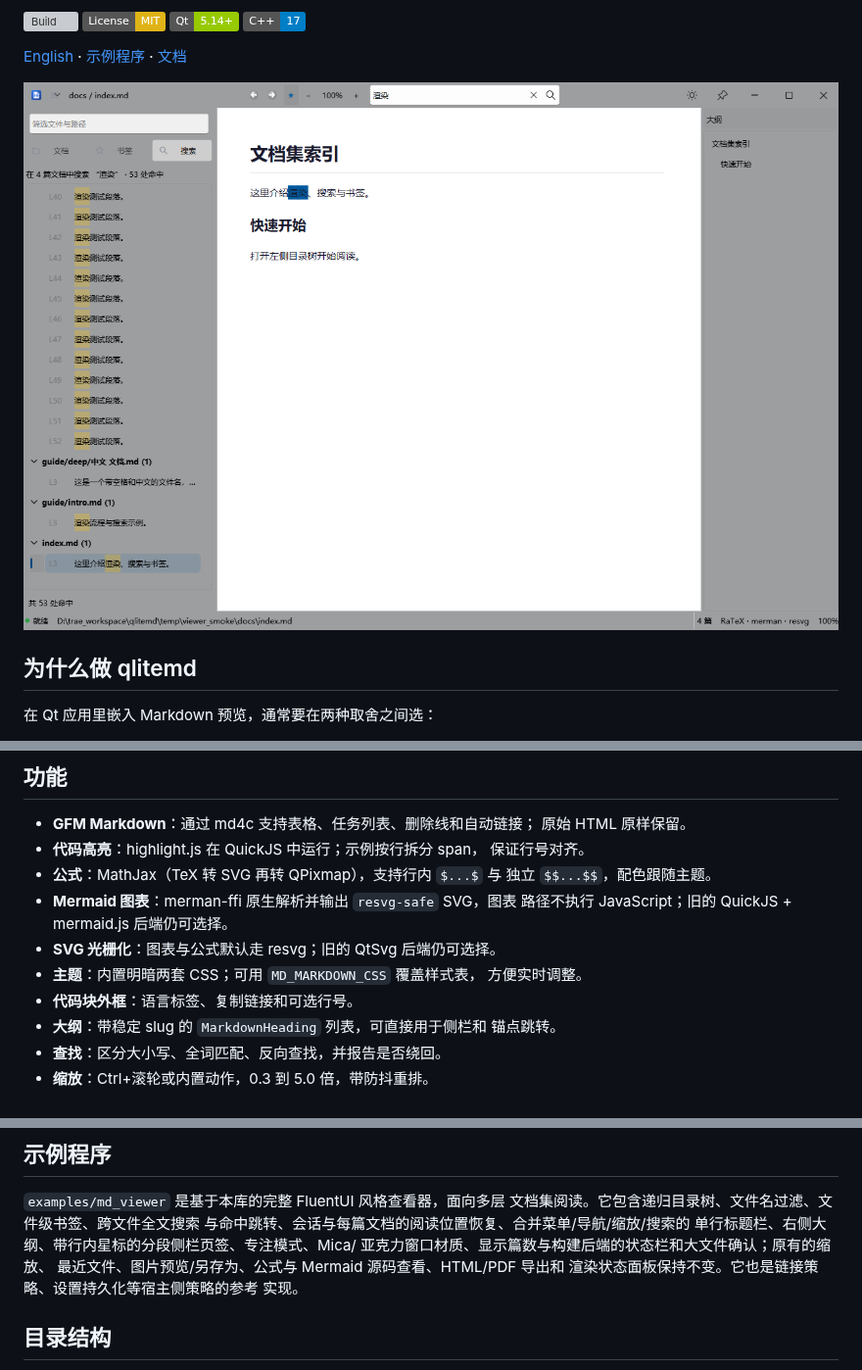
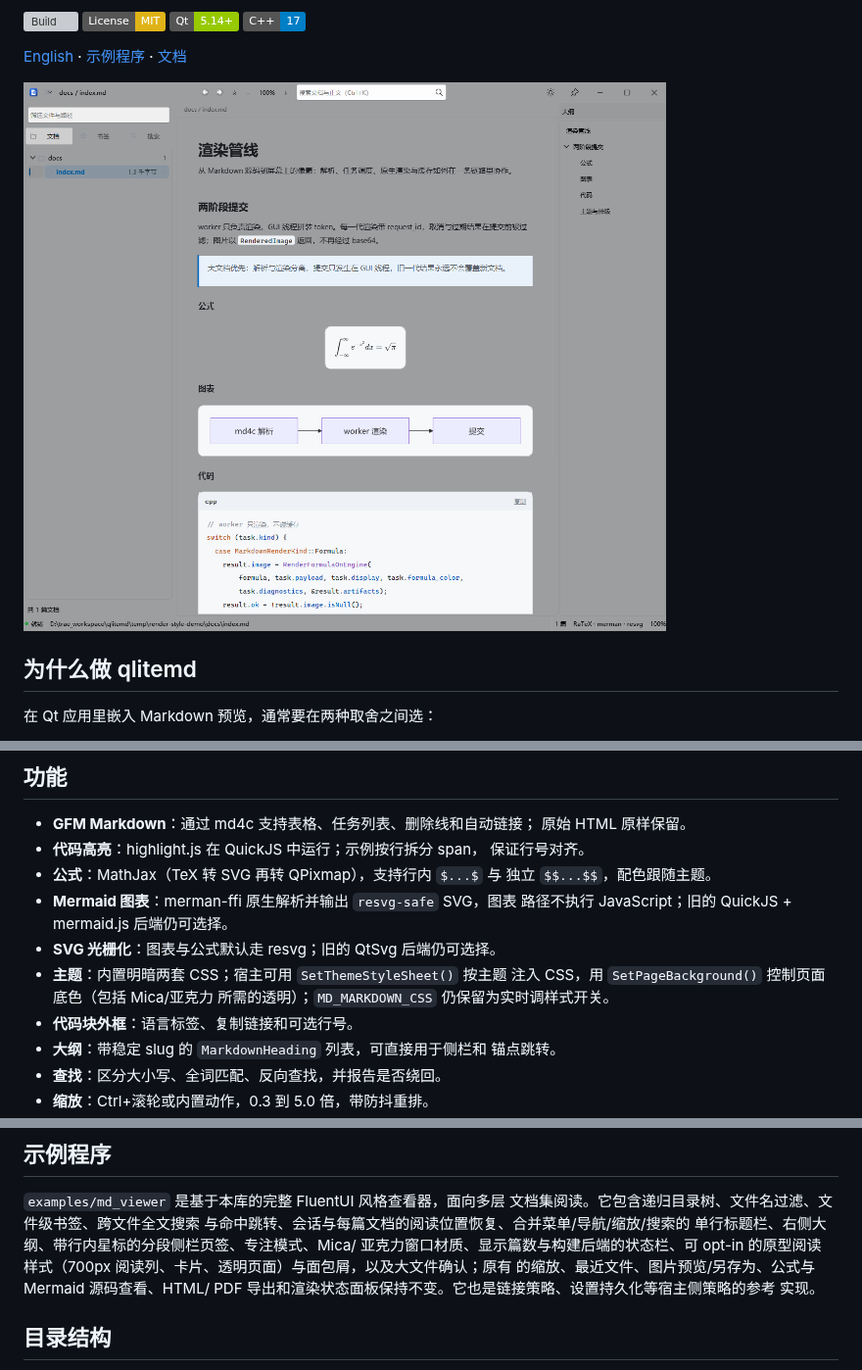
Before and after one commit to qyslamd/qlitemd, a Markdown page: README.zh-CN.md, 3 parts joined by grey strips. Shown at 98% size. GitHub-like rendering; pictures changed too: docs/images/screenshot.png; badges without logos; grey boxes are pictures that could not be loaded.

```diff
--- a/README.zh-CN.md
+++ b/README.zh-CN.md
@@ -64,8 +64,9 @@ FluentUI/QWindowKit，可直接针对已安装的 SDK 构建。
 - **Mermaid 图表**：merman-ffi 原生解析并输出 `resvg-safe` SVG，图表
   路径不执行 JavaScript；旧的 QuickJS + mermaid.js 后端仍可选择。
 - **SVG 光栅化**：图表与公式默认走 resvg；旧的 QtSvg 后端仍可选择。
-- **主题**：内置明暗两套 CSS；可用 `MD_MARKDOWN_CSS` 覆盖样式表，
-  方便实时调整。
+- **主题**：内置明暗两套 CSS；宿主可用 `SetThemeStyleSheet()` 按主题
+  注入 CSS，用 `SetPageBackground()` 控制页面底色（包括 Mica/亚克力
+  所需的透明）；`MD_MARKDOWN_CSS` 仍保留为实时调样式开关。
 - **代码块外框**：语言标签、复制链接和可选行号。
 - **大纲**：带稳定 slug 的 `MarkdownHeading` 列表，可直接用于侧栏和
   锚点跳转。
@@ -232,9 +233,10 @@ SDK 仍通过独立的 install 组件发布。
 文档集阅读。它包含递归目录树、文件名过滤、文件级书签、跨文件全文搜索
 与命中跳转、会话与每篇文档的阅读位置恢复、合并菜单/导航/缩放/搜索的
 单行标题栏、右侧大纲、带行内星标的分段侧栏页签、专注模式、Mica/
-亚克力窗口材质、显示篇数与构建后端的状态栏和大文件确认；原有的缩放、
-最近文件、图片预览/另存为、公式与 Mermaid 源码查看、HTML/PDF 导出和
-渲染状态面板保持不变。它也是链接策略、设置持久化等宿主侧策略的参考
+亚克力窗口材质、显示篇数与构建后端的状态栏、可 opt-in 的原型阅读
+样式（700px 阅读列、卡片、透明页面）与面包屑，以及大文件确认；原有
+的缩放、最近文件、图片预览/另存为、公式与 Mermaid 源码查看、HTML/
+PDF 导出和渲染状态面板保持不变。它也是链接策略、设置持久化等宿主侧策略的参考
 实现。
 
 ## 目录结构
```
Also changed, not shown: CHANGELOG.md (+9 -0 lines), README.md (+6 -3 lines), 10 other files.
